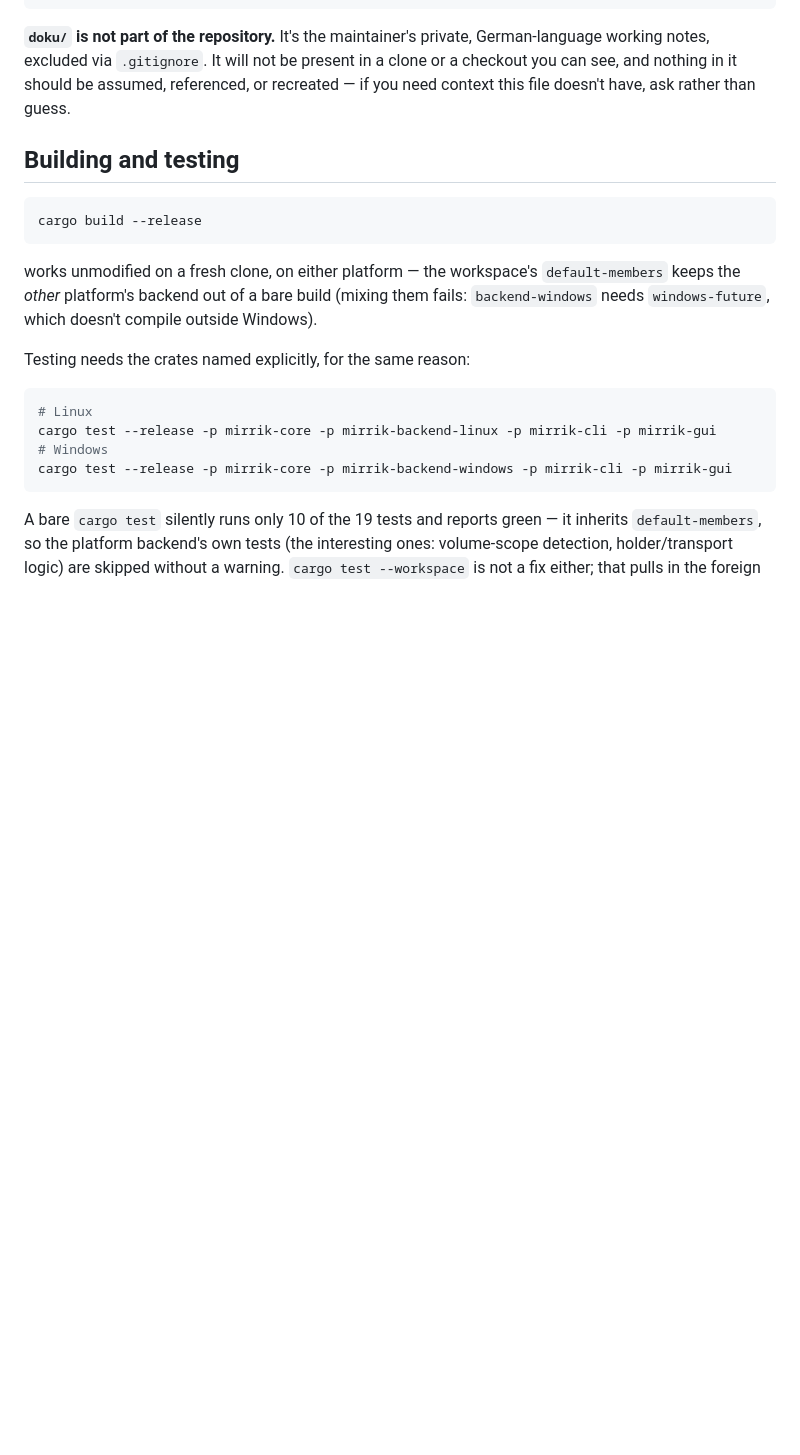
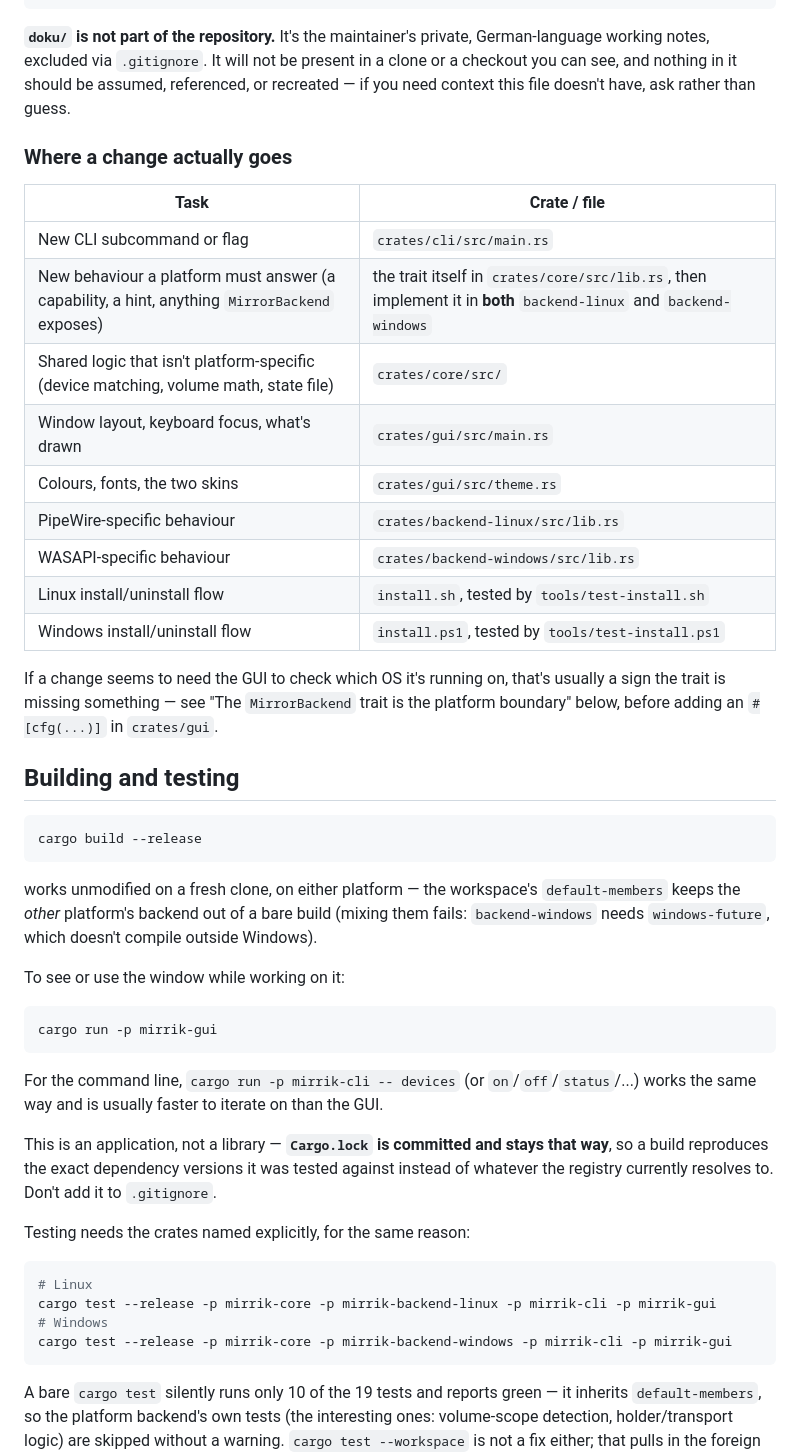
Before and after one commit to Kris-023/mirrik, a Markdown page: AGENTS.md, the part around the change. Drawn GitHub-style; blank space fills up the shorter version.

Commit message:
Address review feedback on AGENTS.md
A one-line task-to-location table, so a change doesn't require reading
three crates just to find where it belongs. cargo run for both the GUI
and the CLI, not just the release build. And a note that this is an
application, not a library - Cargo.lock is committed on purpose and
should stay that way, not get gitignored on the assumption this is a
crate meant to be depended on.

````diff
--- a/AGENTS.md
+++ b/AGENTS.md
@@ -45,6 +45,24 @@ working notes, excluded via `.gitignore`. It will not be present in a clone or a
 can see, and nothing in it should be assumed, referenced, or recreated — if you need context
 this file doesn't have, ask rather than guess.
 
+### Where a change actually goes
+
+| Task | Crate / file |
+|---|---|
+| New CLI subcommand or flag | `crates/cli/src/main.rs` |
+| New behaviour a platform must answer (a capability, a hint, anything `MirrorBackend` exposes) | the trait itself in `crates/core/src/lib.rs`, then implement it in **both** `backend-linux` and `backend-windows` |
+| Shared logic that isn't platform-specific (device matching, volume math, state file) | `crates/core/src/` |
+| Window layout, keyboard focus, what's drawn | `crates/gui/src/main.rs` |
+| Colours, fonts, the two skins | `crates/gui/src/theme.rs` |
+| PipeWire-specific behaviour | `crates/backend-linux/src/lib.rs` |
+| WASAPI-specific behaviour | `crates/backend-windows/src/lib.rs` |
+| Linux install/uninstall flow | `install.sh`, tested by `tools/test-install.sh` |
+| Windows install/uninstall flow | `install.ps1`, tested by `tools/test-install.ps1` |
+
+If a change seems to need the GUI to check which OS it's running on, that's usually a sign
+the trait is missing something — see "The `MirrorBackend` trait is the platform boundary"
+below, before adding an `#[cfg(...)]` in `crates/gui`.
+
 ## Building and testing
 
 ```sh
@@ -54,6 +72,19 @@ cargo build --release
 works unmodified on a fresh clone, on either platform — the workspace's `default-members`
 keeps the *other* platform's backend out of a bare build (mixing them fails: `backend-windows`
 needs `windows-future`, which doesn't compile outside Windows).
+
+To see or use the window while working on it:
+
+```sh
+cargo run -p mirrik-gui
+```
+
+For the command line, `cargo run -p mirrik-cli -- devices` (or `on`/`off`/`status`/...) works
+the same way and is usually faster to iterate on than the GUI.
+
+This is an application, not a library — **`Cargo.lock` is committed and stays that way**, so
+a build reproduces the exact dependency versions it was tested against instead of whatever
+the registry currently resolves to. Don't add it to `.gitignore`.
 
 Testing needs the crates named explicitly, for the same reason:
 
````
